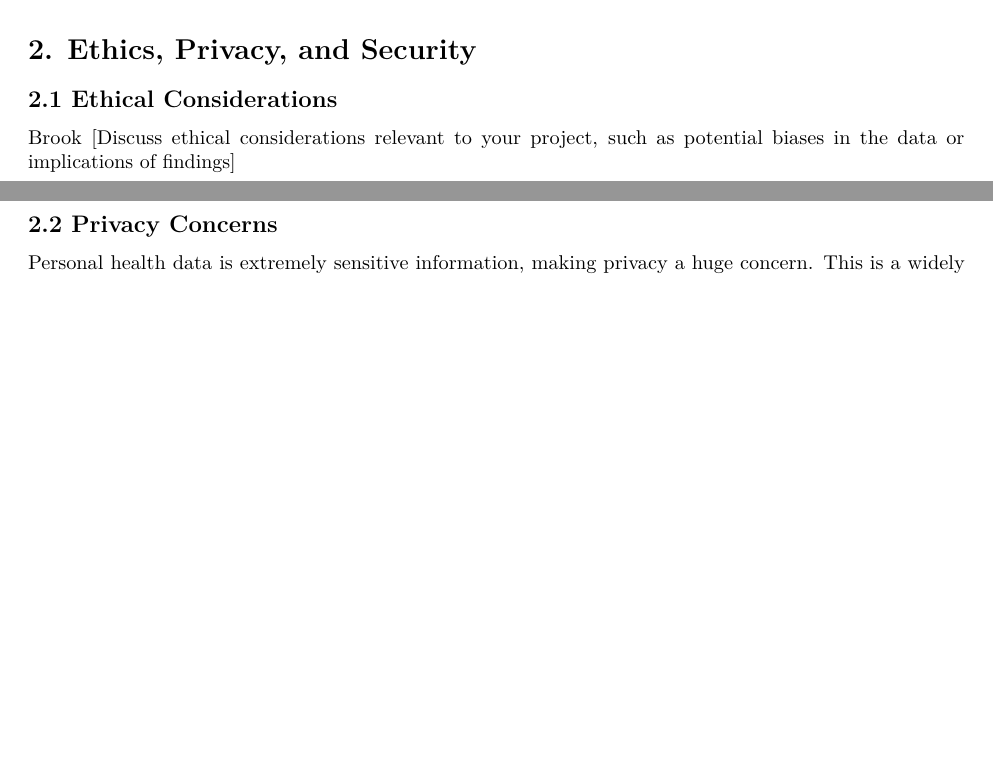
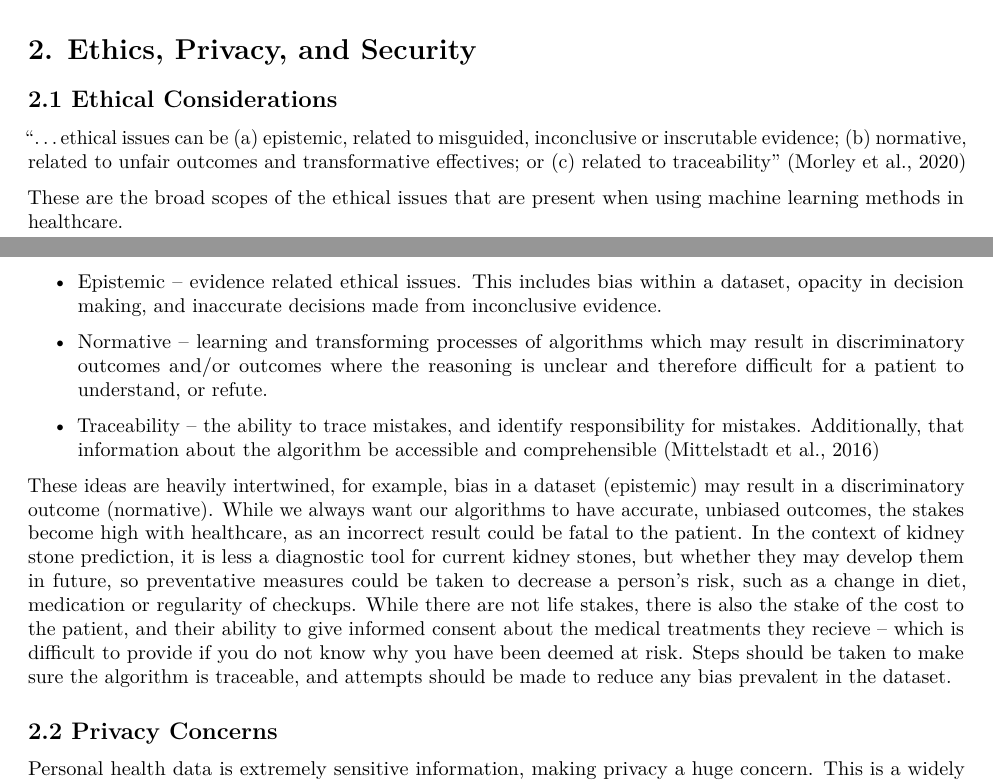
Before and after one commit to dvnguyen02/DATA301-Project, an R Markdown document (results/reports/Report.Rmd): two parts of pages 4 and 5 of 16, joined at a grey line, cut so that both start at the same text, the shorter picture padded with empty space. Rendered offline with R 4.5, knitr and Pandoc, then LaTeX, with nearby package versions; some code elsewhere in the file could not run offline.

Commit message:
added ethics paragraph

```diff
--- a/results/reports/Report.Rmd
+++ b/results/reports/Report.Rmd
@@ -97,8 +97,17 @@ All instances with missing values, recorded "Refused", or "Don't know" for the t
 
 ## 2.1 Ethical Considerations
 
-Brook
-[Discuss ethical considerations relevant to your project, such as potential biases in the data or implications of findings]
+“...ethical issues can be (a) epistemic, related to misguided, inconclusive or inscrutable evidence; (b) normative, related to unfair outcomes and transformative effectives; or (c) related to traceability” (Morley et al., 2020)
+
+These are the broad scopes of the ethical issues that are present when using machine learning methods in healthcare.
+
+* Epistemic – evidence related ethical issues. This includes bias within a dataset, opacity in decision making, and inaccurate decisions made from inconclusive evidence.
+
+* Normative – learning and transforming processes of algorithms which may result in discriminatory outcomes and/or outcomes where the reasoning is unclear and therefore difficult for a patient to understand, or refute.
+
+* Traceability – the ability to trace mistakes, and identify responsibility for mistakes. Additionally, that information about the algorithm be accessible and comprehensible (Mittelstadt et al., 2016)
+
+These ideas are heavily intertwined, for example, bias in a dataset (epistemic) may result in a discriminatory outcome (normative). While we always want our algorithms to have accurate, unbiased outcomes, the stakes become high with healthcare, as an incorrect result could be fatal to the patient. In the context of kidney stone prediction, it is less a diagnostic tool for current kidney stones, but whether they may develop them in future, so preventative measures could be taken to decrease a person’s risk, such as a change in diet, medication or regularity of checkups. While there are not life stakes, there is also the stake of the cost to the patient, and their ability to give informed consent about the medical treatments they recieve – which is difficult to provide if you do not know why you have been deemed at risk. Steps should be taken to make sure the algorithm is traceable, and attempts should be made to reduce any bias prevalent in the dataset.
 
 ## 2.2 Privacy Concerns
 
```
